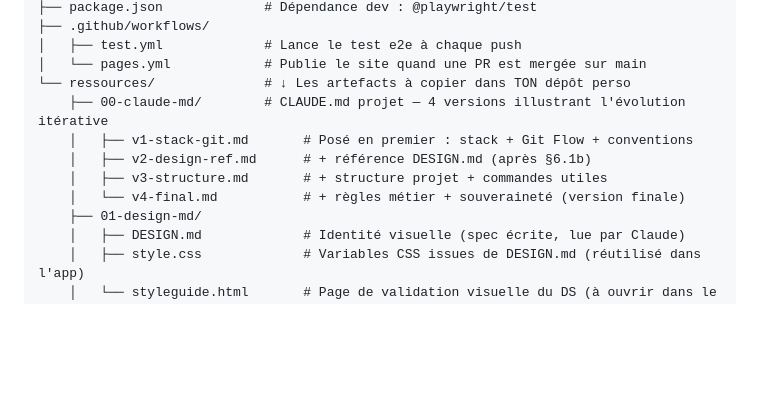
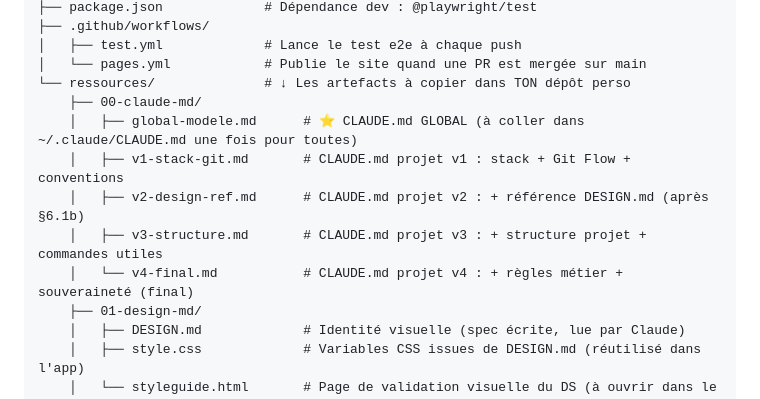
Before and after one commit to divtec-cejef/2026-c822-vibe-coding-demo, a Markdown page: README.md, the part around the change. Drawn GitHub-style; blank space fills up the shorter version.

```diff
--- a/README.md
+++ b/README.md
@@ -55,11 +55,12 @@ Voir la liste des tags plus bas.
 │   ├── test.yml             # Lance le test e2e à chaque push
 │   └── pages.yml            # Publie le site quand une PR est mergée sur main
 └── ressources/              # ↓ Les artefacts à copier dans TON dépôt perso
-    ├── 00-claude-md/        # CLAUDE.md projet — 4 versions illustrant l'évolution itérative
-    │   ├── v1-stack-git.md       # Posé en premier : stack + Git Flow + conventions
-    │   ├── v2-design-ref.md      # + référence DESIGN.md (après §6.1b)
-    │   ├── v3-structure.md       # + structure projet + commandes utiles
-    │   └── v4-final.md           # + règles métier + souveraineté (version finale)
+    ├── 00-claude-md/
+    │   ├── global-modele.md      # ⭐ CLAUDE.md GLOBAL (à coller dans ~/.claude/CLAUDE.md une fois pour toutes)
+    │   ├── v1-stack-git.md       # CLAUDE.md projet v1 : stack + Git Flow + conventions
+    │   ├── v2-design-ref.md      # CLAUDE.md projet v2 : + référence DESIGN.md (après §6.1b)
+    │   ├── v3-structure.md       # CLAUDE.md projet v3 : + structure projet + commandes utiles
+    │   └── v4-final.md           # CLAUDE.md projet v4 : + règles métier + souveraineté (final)
     ├── 01-design-md/
     │   ├── DESIGN.md             # Identité visuelle (spec écrite, lue par Claude)
     │   ├── style.css             # Variables CSS issues de DESIGN.md (réutilisé dans l'app)
```
Also changed, not shown: ressources/00-claude-md/global-modele.md (added, +64 -0 lines).
